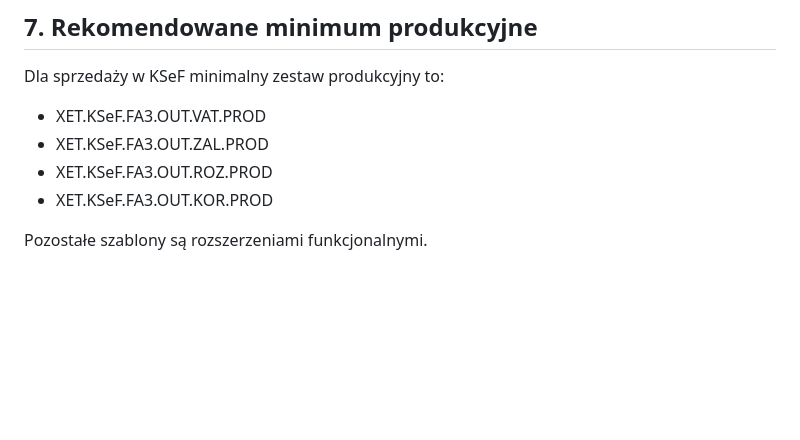
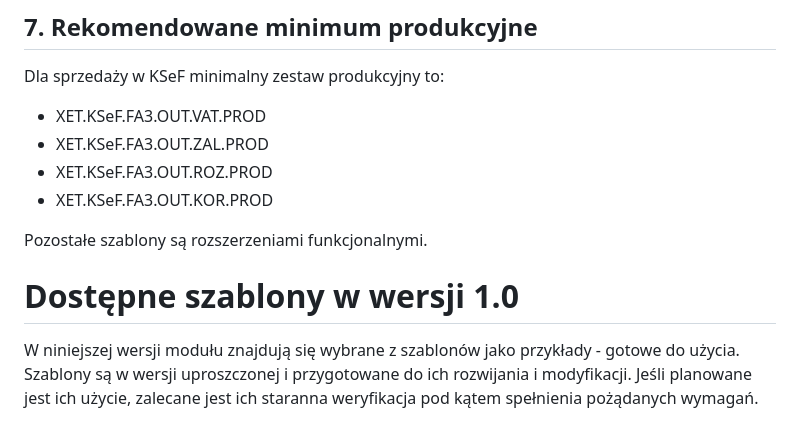
Before and after one commit to Hadron4biz/hfb_xmlmap_exporter, a Markdown page: docs/szablony-xet.md, the part around the change. GitHub-like rendering; blank space fills up the shorter version.

Commit message:
normal commit:: szablony

```diff
--- a/docs/szablony-xet.md
+++ b/docs/szablony-xet.md
@@ -153,3 +153,10 @@ Dla sprzedaży w KSeF minimalny zestaw produkcyjny to:
 - XET.KSeF.FA3.OUT.KOR.PROD
 
 Pozostałe szablony są rozszerzeniami funkcjonalnymi.
+
+
+# Dostępne szablony w wersji 1.0
+
+W niniejszej wersji modułu znajdują się wybrane z szablonów jako przykłady - gotowe do użycia.
+Szablony są w wersji uproszczonej i przygotowane do ich rozwijania i modyfikacji.
+Jeśli planowane jest ich użycie, zalecane jest ich staranna weryfikacja pod kątem spełnienia pożądanych wymagań.
```
